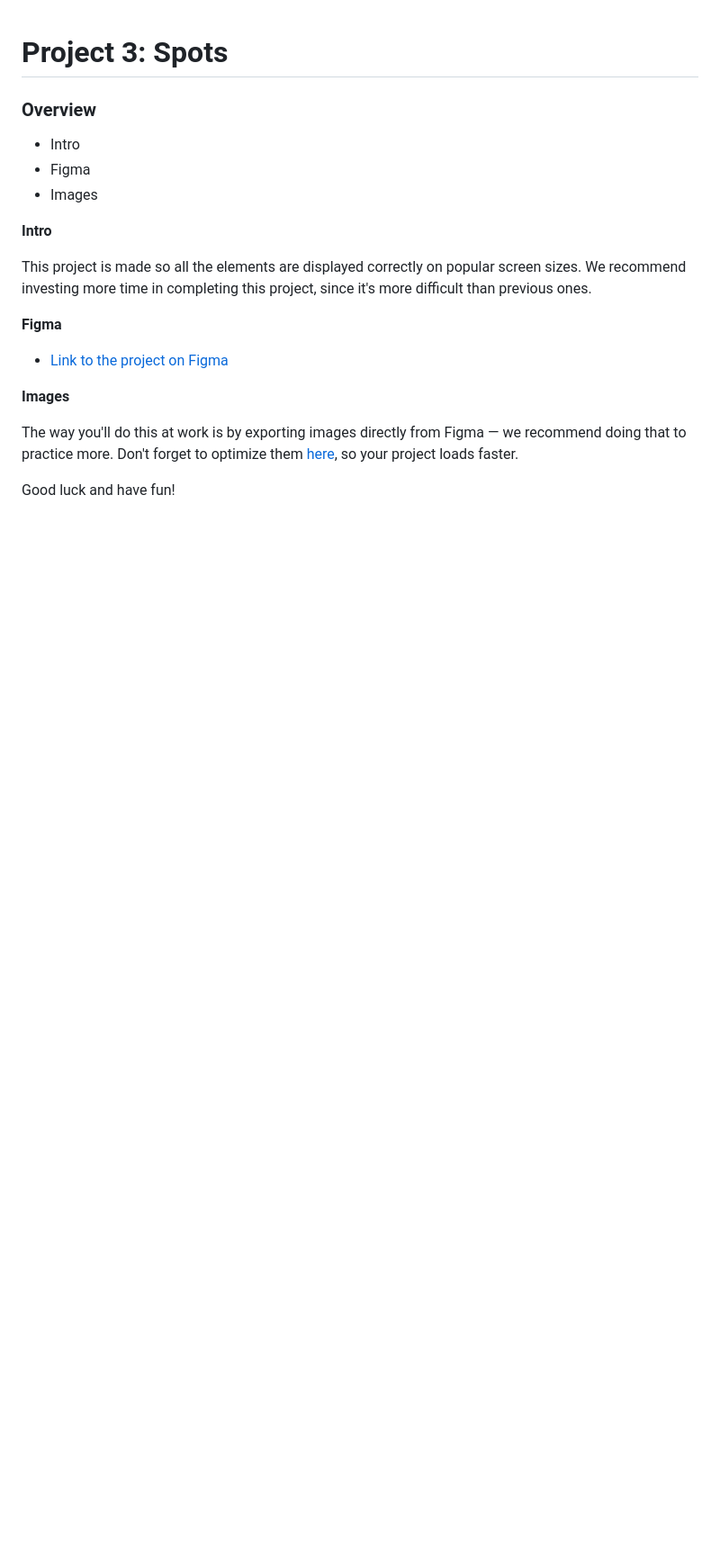
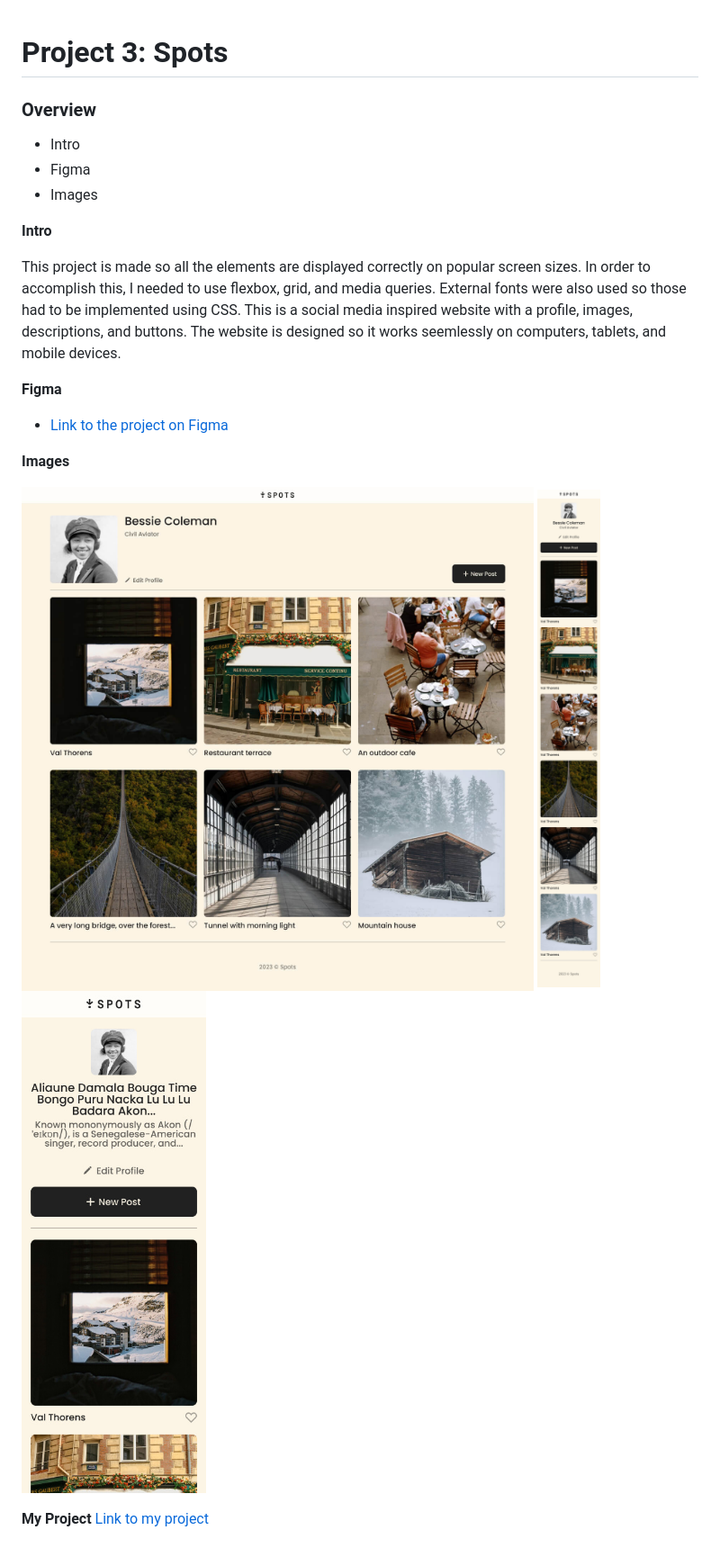
Before and after one commit to elvin-lucero/se_project_spots, a Markdown page: README.md, the part around the change. Shown: that part at 90% size. GitHub-like rendering; pictures changed too: images/previews/spots-desktop.jpg (added), images/previews/spots-mobile-text.jpg (added), images/previews/spots-mobile.jpg (added); blank space fills up the shorter version.

```diff
--- a/README.md
+++ b/README.md
@@ -2,20 +2,23 @@
 
 ### Overview
 
-* Intro
-* Figma
-* Images
+- Intro
+- Figma
+- Images
 
 **Intro**
 
-This project is made so all the elements are displayed correctly on popular screen sizes. We recommend investing more time in completing this project, since it's more difficult than previous ones.
+This project is made so all the elements are displayed correctly on popular screen sizes. In order to accomplish this, I needed to use flexbox, grid, and media queries. External fonts were also used so those had to be implemented using CSS. This is a social media inspired website with a profile, images, descriptions, and buttons. The website is designed so it works seemlessly on computers, tablets, and mobile devices.
 
 **Figma**
 
-* [Link to the project on Figma](https://www.figma.com/file/BBNm2bC3lj8QQMHlnqRsga/Sprint-3-Project-%E2%80%94-Spots?type=design&node-id=2%3A60&mode=design&t=afgNFybdorZO6cQo-1)
+- [Link to the project on Figma](https://www.figma.com/file/BBNm2bC3lj8QQMHlnqRsga/Sprint-3-Project-%E2%80%94-Spots?type=design&node-id=2%3A60&mode=design&t=afgNFybdorZO6cQo-1)
 
 **Images**
 
-The way you'll do this at work is by exporting images directly from Figma — we recommend doing that to practice more. Don't forget to optimize them [here](https://tinypng.com/), so your project loads faster.
+![Spots Desktop](./images/previews/spots-desktop.jpg)
+![Spots Mobile](./images/previews/spots-mobile.jpg)
+![Spots Mobile with Text Overflow](./images/previews/spots-mobile-text.jpg)
 
-Good luck and have fun!
+**My Project**
+[Link to my project](https://elvin-lucero.github.io/se_project_spots/)
```
